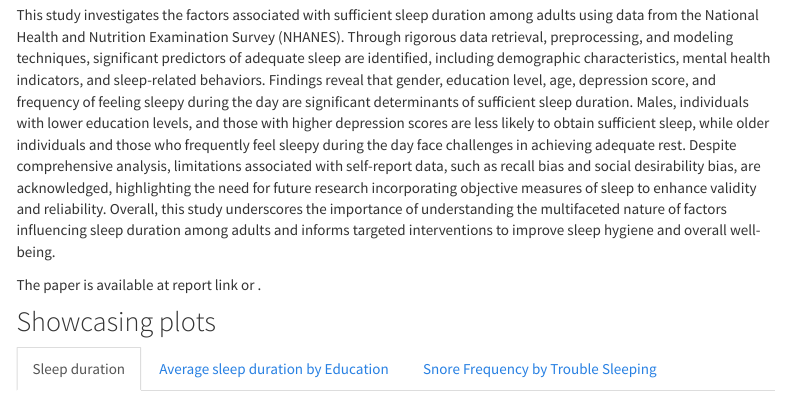
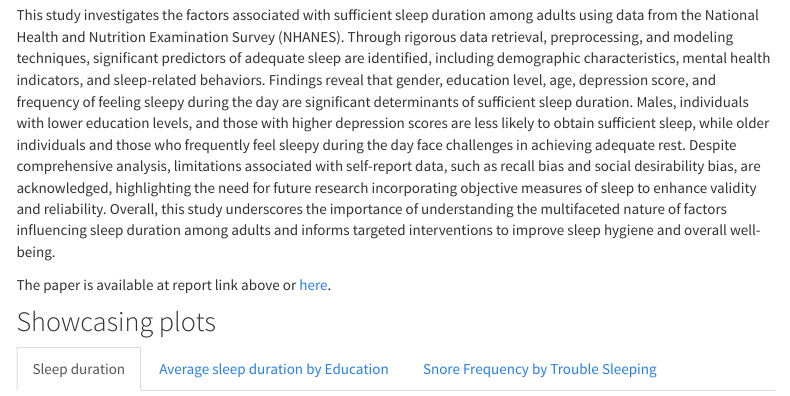
Before and after one commit to xgao28/Sleep-Sufficiency-Factor-Analysis, an R Markdown document (index.Rmd): the page in a window 1100 px wide, from 330 px down. Rendered offline with R 4.5, knitr and Pandoc, with nearby package versions; some code elsewhere in the file could not run offline; menus at the side of the page are left out.

Commit message:
Update render site

```diff
--- a/index.Rmd
+++ b/index.Rmd
@@ -63,7 +63,8 @@ plotly_p7 <- plot_ly(all_p_mr_plot, x = ~duration_avg,
 
 This study investigates the factors associated with sufficient sleep duration among adults using data from the National Health and Nutrition Examination Survey (NHANES). Through rigorous data retrieval, preprocessing, and modeling techniques, significant predictors of adequate sleep are identified, including demographic characteristics, mental health indicators, and sleep-related behaviors. Findings reveal that gender, education level, age, depression score, and frequency of feeling sleepy during the day are significant determinants of sufficient sleep duration. Males, individuals with lower education levels, and those with higher depression scores are less likely to obtain sufficient sleep, while older individuals and those who frequently feel sleepy during the day face challenges in achieving adequate rest. Despite comprehensive analysis, limitations associated with self-report data, such as recall bias and social desirability bias, are acknowledged, highlighting the need for future research incorporating objective measures of sleep to enhance validity and reliability. Overall, this study underscores the importance of understanding the multifaceted nature of factors influencing sleep duration among adults and informs targeted interventions to improve sleep hygiene and overall well-being.
 
-The paper is available at report link or \href{https://github.com/xgao28/Sleep-Sufficiency-Factor-Analysis/blob/main/paper/Sleep_Sufficiency_Factor_Analysis.pdf}{here}.
+The paper is available at report link above or
+[here](https://github.com/xgao28/Sleep-Sufficiency-Factor-Analysis/blob/main/paper/Sleep_Sufficiency_Factor_Analysis.pdf).
 
 ## Showcasing plots {.tabset}
 
```
Also changed, not shown: index.html, 1 other file.
